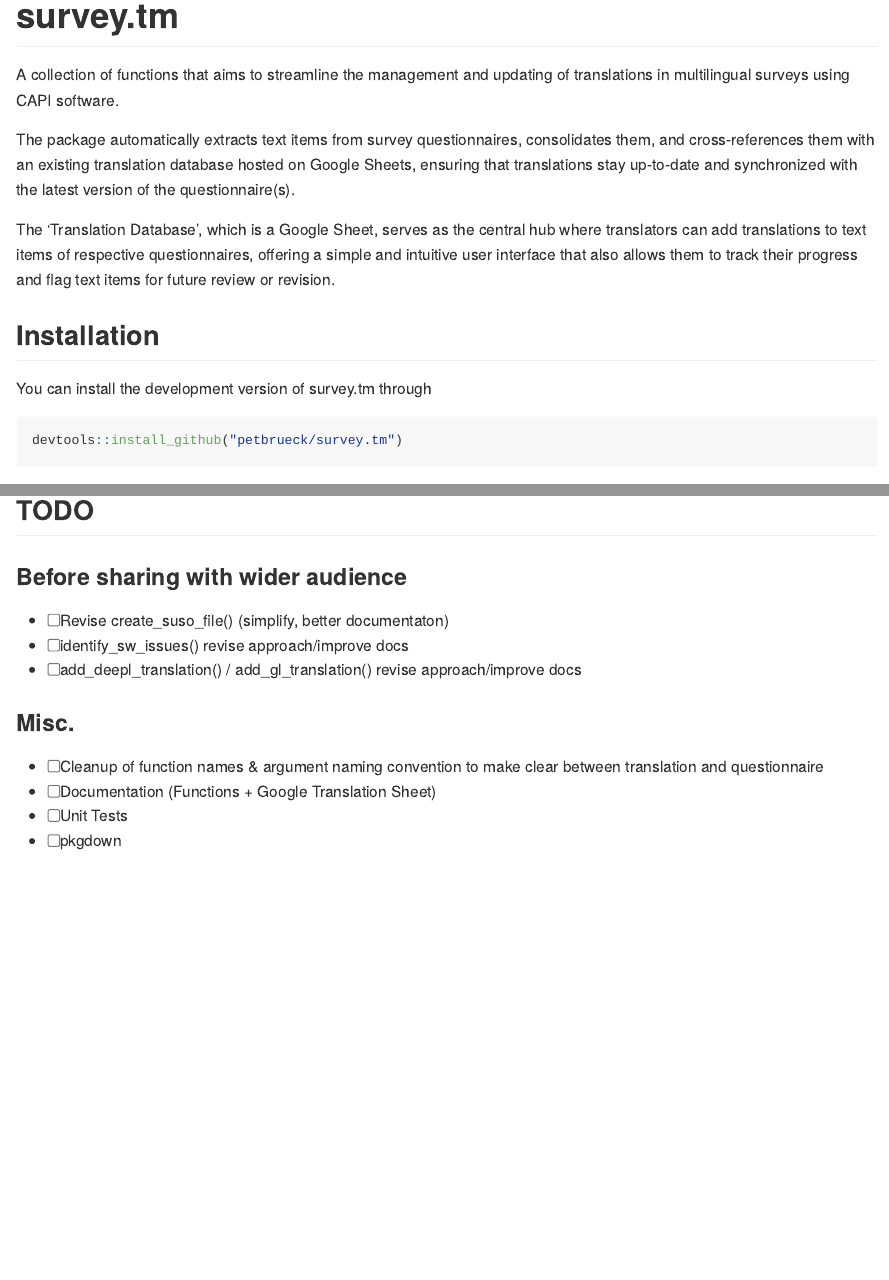
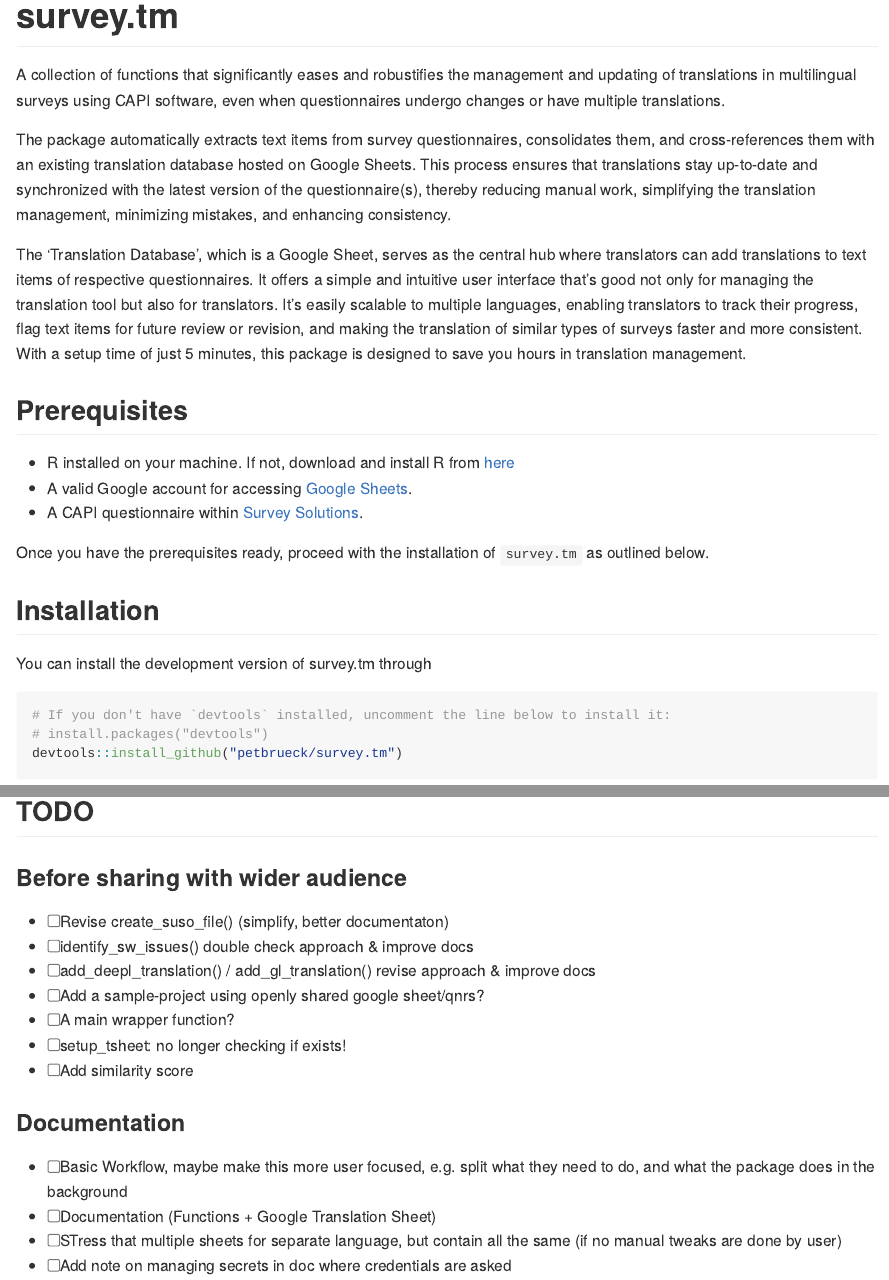
Before and after one commit to RowSquared/survey.tm, an R Markdown document (README.Rmd): the page in a window 1100 px wide, from its top, and a second part further down, joined at a grey line. The pictures show the output file README.md that the author committed with the source, drawn offline in the style of GitHub; folded parts are opened; long lines of code are wrapped.

Commit message:
update readme & todos

````diff
--- a/README.Rmd
+++ b/README.Rmd
@@ -15,11 +15,20 @@
 # survey.tm
 
 
-A collection of functions that aims to streamline the management and updating of translations in multilingual surveys using CAPI software.
+A collection of functions that significantly eases and robustifies the management and updating of translations in multilingual surveys using CAPI software, even when questionnaires undergo changes or have multiple translations.
 
-The package automatically extracts text items from survey questionnaires, consolidates them, and cross-references them with an existing translation database hosted on Google Sheets, ensuring that translations stay up-to-date and synchronized with the latest version of the questionnaire(s).
+The package automatically extracts text items from survey questionnaires, consolidates them, and cross-references them with an existing translation database hosted on Google Sheets. This process ensures that translations stay up-to-date and synchronized with the latest version of the questionnaire(s), thereby reducing manual work, simplifying the translation management, minimizing mistakes, and enhancing consistency.
 
-The 'Translation Database', which is a Google Sheet, serves as the central hub where translators can add translations to text items of respective questionnaires, offering a simple and intuitive user interface that also allows them to track their progress and flag text items for future review or revision.
+The 'Translation Database', which is a Google Sheet, serves as the central hub where translators can add translations to text items of respective questionnaires. It offers a simple and intuitive user interface that's good not only for managing the translation tool but also for translators. It's easily scalable to multiple languages, enabling translators to track their progress, flag text items for future review or revision, and making the translation of similar types of surveys faster and more consistent. With a setup time of just 5 minutes, this package is designed to save you hours in translation management.
+
+
+## Prerequisites
+
+- R installed on your machine. If not, download and install R from [here](https://cran.r-project.org/)
+- A valid Google account for accessing [Google Sheets](https://www.google.com/sheets/about/).
+- A CAPI questionnaire within [Survey Solutions](https://designer.mysurvey.solutions/questionnaire/my).
+
+Once you have the prerequisites ready, proceed with the installation of `survey.tm` as outlined below.
 
 
 ## Installation
@@ -27,6 +36,8 @@
 You can install the development version of survey.tm through
 
 ``` r
+# If you don't have `devtools` installed, uncomment the line below to install it:
+# install.packages("devtools")
 devtools::install_github("petbrueck/survey.tm")
 ```
 
@@ -257,8 +254,19 @@
 
 
 - [ ] Revise create_suso_file() (simplify, better documentaton)
-- [ ] identify_sw_issues() revise approach/improve docs
-- [ ] add_deepl_translation() / add_gl_translation() revise approach/improve docs
+- [ ] identify_sw_issues() double check approach & improve docs
+- [ ] add_deepl_translation() / add_gl_translation() revise approach & improve docs
+- [ ] Add a sample-project using openly shared  google sheet/qnrs?
+- [ ] A main wrapper function?
+- [ ] setup_tsheet: no longer checking if exists!
+- [ ] Add similarity score
+
+### Documentation
+
+- [ ] Basic Workflow, maybe make this more user focused, e.g. split what they need to do, and what the package does in the background
+- [ ] Documentation (Functions + Google Translation Sheet)
+- [ ] STress that multiple sheets for separate language, but contain all the same (if no manual tweaks are done by user)
+- [ ] Add note on managing secrets in doc where credentials are asked
 
 
 ### Misc.
@@ -266,5 +276,4 @@
 - [ ] Cleanup of function names & argument naming convention to make clear between translation and questionnaire
-- [ ] Documentation (Functions + Google Translation Sheet)
 - [ ] Unit Tests
 - [ ] pkgdown
 - [ ] TODOs in functions (:
````
Also changed, not shown: R/add_odk.R (+1 -1 lines), README.md, README.Rmd (26 more changed lines).
